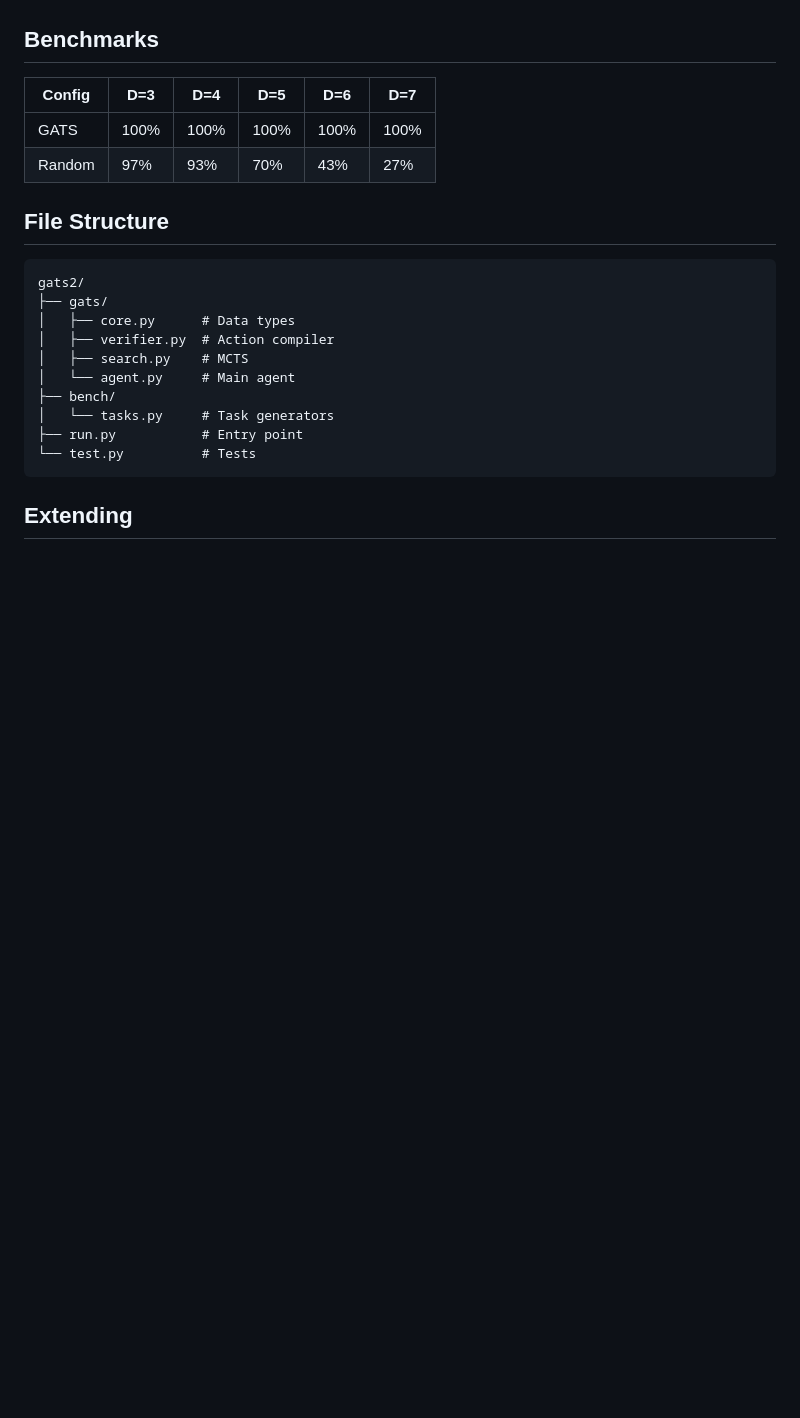
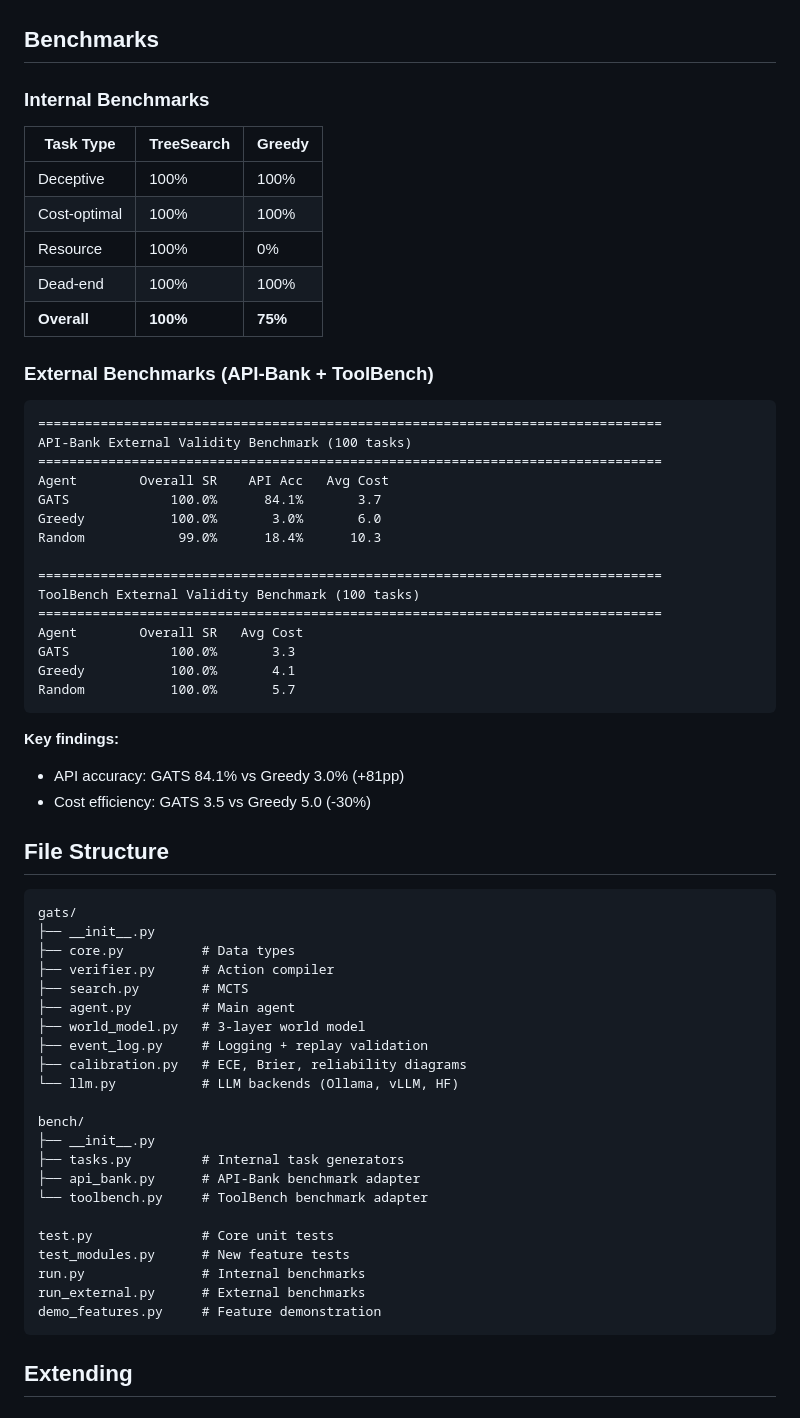
Before and after one commit to MMWilliams/gats, a Markdown page: README.md, the part around one of its changes. Drawn GitHub-style; blank space fills up the shorter version.

Commit message:
all tests finished

````diff
--- a/README.md
+++ b/README.md
@@ -74,24 +143,65 @@ Main loop enforcing the invariant: `Executed(a) ⟹ Verified(a) = true`
 
 ## Benchmarks
 
-| Config | D=3 | D=4 | D=5 | D=6 | D=7 |
-|--------|-----|-----|-----|-----|-----|
-| GATS   | 100%| 100%| 100%| 100%| 100%|
-| Random | 97% | 93% | 70% | 43% | 27% |
+### Internal Benchmarks
+
+| Task Type | TreeSearch | Greedy |
+|-----------|------------|--------|
+| Deceptive | 100% | 100% |
+| Cost-optimal | 100% | 100% |
+| Resource | 100% | 0% |
+| Dead-end | 100% | 100% |
+| **Overall** | **100%** | **75%** |
+
+### External Benchmarks (API-Bank + ToolBench)
+
+```
+================================================================================
+API-Bank External Validity Benchmark (100 tasks)
+================================================================================
+Agent        Overall SR    API Acc   Avg Cost
+GATS             100.0%      84.1%       3.7
+Greedy           100.0%       3.0%       6.0
+Random            99.0%      18.4%      10.3
+
+================================================================================
+ToolBench External Validity Benchmark (100 tasks)
+================================================================================
+Agent        Overall SR   Avg Cost
+GATS             100.0%       3.3
+Greedy           100.0%       4.1
+Random           100.0%       5.7
+```
+
+**Key findings:**
+- API accuracy: GATS 84.1% vs Greedy 3.0% (+81pp)
+- Cost efficiency: GATS 3.5 vs Greedy 5.0 (-30%)
 
 ## File Structure
 
 ```
-gats2/
-├── gats/
-│   ├── core.py      # Data types
-│   ├── verifier.py  # Action compiler
-│   ├── search.py    # MCTS
-│   └── agent.py     # Main agent
-├── bench/
-│   └── tasks.py     # Task generators
-├── run.py           # Entry point
-└── test.py          # Tests
+gats/
+├── __init__.py
+├── core.py          # Data types
+├── verifier.py      # Action compiler
+├── search.py        # MCTS
+├── agent.py         # Main agent
+├── world_model.py   # 3-layer world model
+├── event_log.py     # Logging + replay validation
+├── calibration.py   # ECE, Brier, reliability diagrams
+└── llm.py           # LLM backends (Ollama, vLLM, HF)
+
+bench/
+├── __init__.py
+├── tasks.py         # Internal task generators
+├── api_bank.py      # API-Bank benchmark adapter
+└── toolbench.py     # ToolBench benchmark adapter
+
+test.py              # Core unit tests
+test_modules.py      # New feature tests
+run.py               # Internal benchmarks
+run_external.py      # External benchmarks
+demo_features.py     # Feature demonstration
 ```
 
 ## Extending
````
Also changed, not shown: other parts of README.md (+145 -37 lines).
